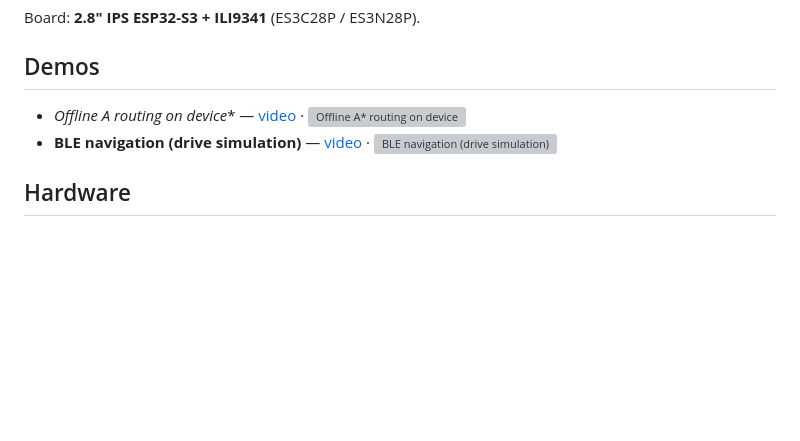
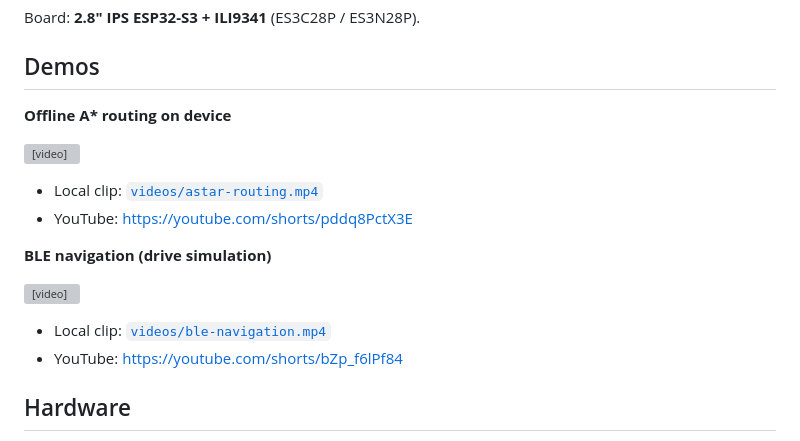
Before and after one commit to DangLamTung/ESP32_OSM_NAV, a Markdown page: README.md, the part around the change. Rendered like a GitHub page; blank space fills up the shorter version; grey boxes are pictures that could not be loaded.

Commit message:
docs(nav): render demo videos inline with <video> tags
GitHub doesn't play plain markdown links to .mp4 files, and the youtube.com
badge image was broken. Use the <video> tag (GitHub renders it) so the local
clips show an inline player, and keep local-file + YouTube fallback links.

```diff
--- a/README.md
+++ b/README.md
@@ -9,10 +9,19 @@ Board: **2.8" IPS ESP32-S3 + ILI9341** (ES3C28P / ES3N28P).
 
 ## Demos
 
-- **Offline A* routing on device** — [video](videos/astar-routing.mp4) ·
-  [![Offline A* routing on device](https://youtube.com)](https://youtube.com/shorts/pddq8PctX3E)
-- **BLE navigation (drive simulation)** — [video](videos/ble-navigation.mp4) ·
-  [![BLE navigation (drive simulation)](https://youtube.com)](https://youtube.com/shorts/bZp_f6lPf84)
+**Offline A\* routing on device**
+
+<video src="videos/astar-routing.mp4" controls muted width="480"></video>
+
+- Local clip: [`videos/astar-routing.mp4`](videos/astar-routing.mp4)
+- YouTube: https://youtube.com/shorts/pddq8PctX3E
+
+**BLE navigation (drive simulation)**
+
+<video src="videos/ble-navigation.mp4" controls muted width="480"></video>
+
+- Local clip: [`videos/ble-navigation.mp4`](videos/ble-navigation.mp4)
+- YouTube: https://youtube.com/shorts/bZp_f6lPf84
 
 ## Hardware
 
```
